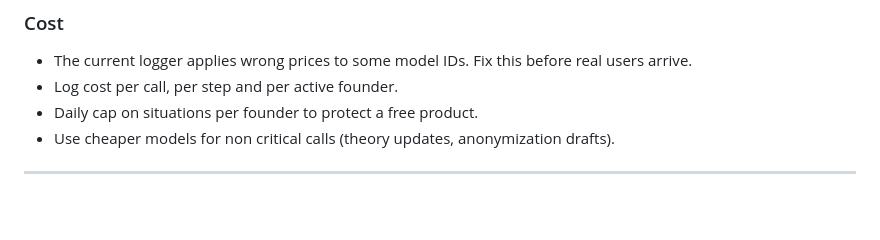
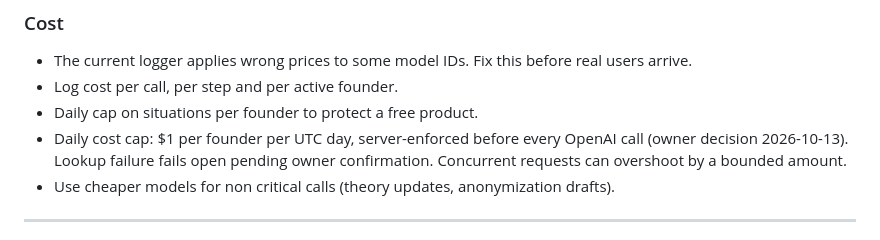
Before and after one commit to rafay121ai/AXIOM, a Markdown page: ARCHITECTURE.md, the part around the change. Drawn GitHub-style; blank space fills up the shorter version.

```diff
--- a/ARCHITECTURE.md
+++ b/ARCHITECTURE.md
@@ -213,6 +213,9 @@ before the lesson reaches the founder.
   before real users arrive.
 - Log cost per call, per step and per active founder.
 - Daily cap on situations per founder to protect a free product.
+- Daily cost cap: $1 per founder per UTC day, server-enforced before every
+  OpenAI call (owner decision 2026-10-13). Lookup failure fails open pending
+  owner confirmation. Concurrent requests can overshoot by a bounded amount.
 - Use cheaper models for non critical calls (theory updates, anonymization
   drafts).
 
```
Also changed, not shown: tasks/todo.md (+12 -1 lines).
